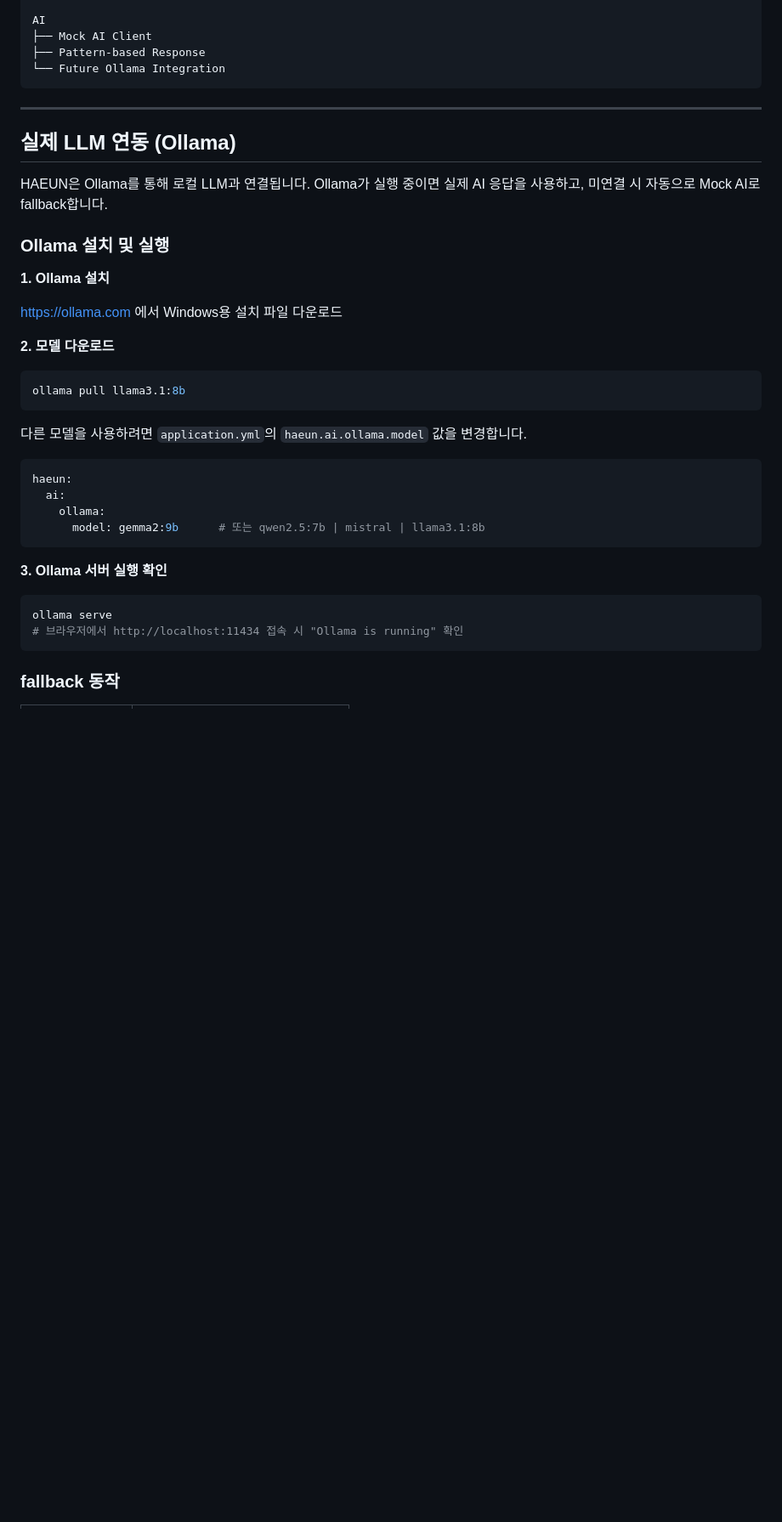
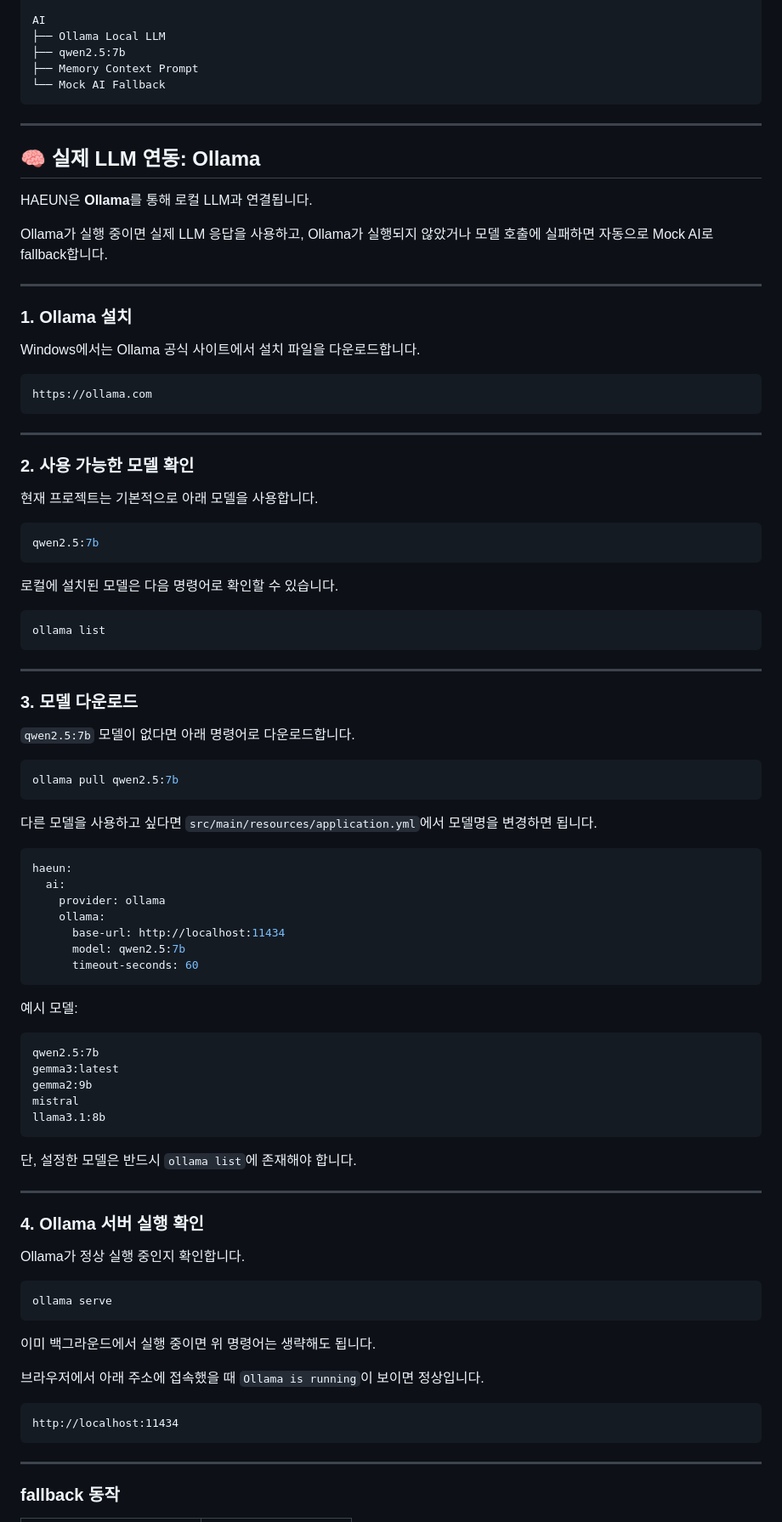
Before and after one commit to ldk7024/haeun, a Markdown page: README.md, the part around one of its changes. Shown at 85% size. GitHub-like rendering; blank space fills up the shorter version.

Commit message:
docs: update readme for Ollama LLM integration

````diff
--- a/README.md
+++ b/README.md
@@ -118,45 +126,100 @@ Frontend
 └── Glassmorphism UI
 
 AI
-├── Mock AI Client
-├── Pattern-based Response
-└── Future Ollama Integration
+├── Ollama Local LLM
+├── qwen2.5:7b
+├── Memory Context Prompt
+└── Mock AI Fallback
 ```
 
 ---
 
-## 실제 LLM 연동 (Ollama)
+## 🧠 실제 LLM 연동: Ollama
 
-HAEUN은 Ollama를 통해 로컬 LLM과 연결됩니다.
-Ollama가 실행 중이면 실제 AI 응답을 사용하고, 미연결 시 자동으로 Mock AI로 fallback합니다.
+HAEUN은 **Ollama**를 통해 로컬 LLM과 연결됩니다.
 
-### Ollama 설치 및 실행
+Ollama가 실행 중이면 실제 LLM 응답을 사용하고,
+Ollama가 실행되지 않았거나 모델 호출에 실패하면 자동으로 Mock AI로 fallback합니다.
 
-**1. Ollama 설치**
+---
 
-[https://ollama.com](https://ollama.com) 에서 Windows용 설치 파일 다운로드
+### 1. Ollama 설치
 
-**2. 모델 다운로드**
+Windows에서는 Ollama 공식 사이트에서 설치 파일을 다운로드합니다.
+
+```text
+https://ollama.com
+```
+
+---
+
+### 2. 사용 가능한 모델 확인
+
+현재 프로젝트는 기본적으로 아래 모델을 사용합니다.
 
 ```bash
-ollama pull llama3.1:8b
+qwen2.5:7b
 ```
 
-다른 모델을 사용하려면 `application.yml`의 `haeun.ai.ollama.model` 값을 변경합니다.
+로컬에 설치된 모델은 다음 명령어로 확인할 수 있습니다.
+
+```bash
+ollama list
+```
+
+---
+
+### 3. 모델 다운로드
+
+`qwen2.5:7b` 모델이 없다면 아래 명령어로 다운로드합니다.
+
+```bash
+ollama pull qwen2.5:7b
+```
+
+다른 모델을 사용하고 싶다면 `src/main/resources/application.yml`에서 모델명을 변경하면 됩니다.
 
 ```yaml
 haeun:
   ai:
+    provider: ollama
     ollama:
-      model: gemma2:9b      # 또는 qwen2.5:7b | mistral | llama3.1:8b
+      base-url: http://localhost:11434
+      model: qwen2.5:7b
+      timeout-seconds: 60
 ```
 
-**3. Ollama 서버 실행 확인**
+예시 모델:
+
+```text
+qwen2.5:7b
+gemma3:latest
+gemma2:9b
+mistral
+llama3.1:8b
+```
+
+단, 설정한 모델은 반드시 `ollama list`에 존재해야 합니다.
+
+---
+
+### 4. Ollama 서버 실행 확인
+
+Ollama가 정상 실행 중인지 확인합니다.
 
 ```bash
 ollama serve
-# 브라우저에서 http://localhost:11434 접속 시 "Ollama is running" 확인
 ```
+
+이미 백그라운드에서 실행 중이면 위 명령어는 생략해도 됩니다.
+
+브라우저에서 아래 주소에 접속했을 때 `Ollama is running`이 보이면 정상입니다.
+
+```text
+http://localhost:11434
+```
+
+---
 
 ### fallback 동작
 
````
Also changed, not shown: other parts of README.md (+92 -18 lines).
